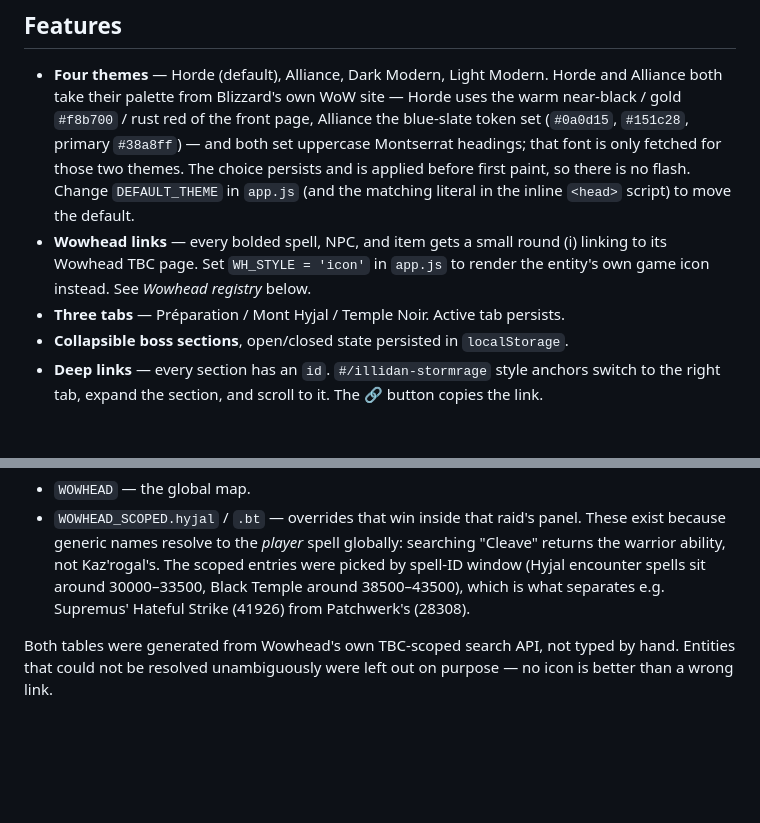
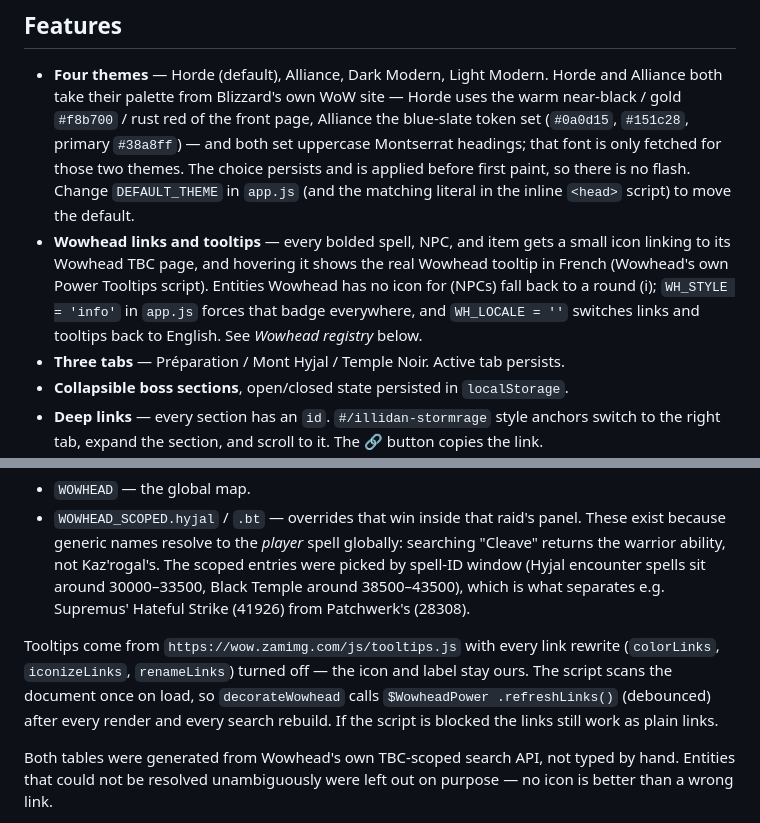
Before and after one commit to CptConi/tbc-anniversary-p3, a Markdown page: README.md, 2 parts joined by grey strips. Rendered like a GitHub page; blank space fills up the shorter version.

Commit message:
docs (readme) document wowhead tooltips, locale and style switches

```diff
--- a/README.md
+++ b/README.md
@@ -51,9 +51,11 @@ Works identically on Netlify, Cloudflare Pages, or GitHub Pages.
   headings; that font is only fetched for those two themes. The choice persists and is
   applied before first paint, so there is no flash. Change `DEFAULT_THEME` in `app.js`
   (and the matching literal in the inline `<head>` script) to move the default.
-- **Wowhead links** — every bolded spell, NPC, and item gets a small round (i) linking to
-  its Wowhead TBC page. Set `WH_STYLE = 'icon'` in `app.js` to render the entity's own game
-  icon instead. See *Wowhead registry* below.
+- **Wowhead links and tooltips** — every bolded spell, NPC, and item gets a small icon
+  linking to its Wowhead TBC page, and hovering it shows the real Wowhead tooltip in French
+  (Wowhead's own Power Tooltips script). Entities Wowhead has no icon for (NPCs) fall back
+  to a round (i); `WH_STYLE = 'info'` in `app.js` forces that badge everywhere, and
+  `WH_LOCALE = ''` switches links and tooltips back to English. See *Wowhead registry* below.
 - **Three tabs** — Préparation / Mont Hyjal / Temple Noir. Active tab persists.
 - **Collapsible boss sections**, open/closed state persisted in `localStorage`.
 - **Deep links** — every section has an `id`. `#/illidan-stormrage` style anchors switch
@@ -86,6 +88,12 @@ Two tables:
   by spell-ID window (Hyjal encounter spells sit around 30000–33500, Black Temple around
   38500–43500), which is what separates e.g. Supremus' Hateful Strike (41926) from
   Patchwerk's (28308).
+
+Tooltips come from `https://wow.zamimg.com/js/tooltips.js` with every link rewrite
+(`colorLinks`, `iconizeLinks`, `renameLinks`) turned off — the icon and label stay ours.
+The script scans the document once on load, so `decorateWowhead` calls `$WowheadPower
+.refreshLinks()` (debounced) after every render and every search rebuild. If the script
+is blocked the links still work as plain links.
 
 Both tables were generated from Wowhead's own TBC-scoped search API, not typed by hand.
 Entities that could not be resolved unambiguously were left out on purpose — no icon is
```
